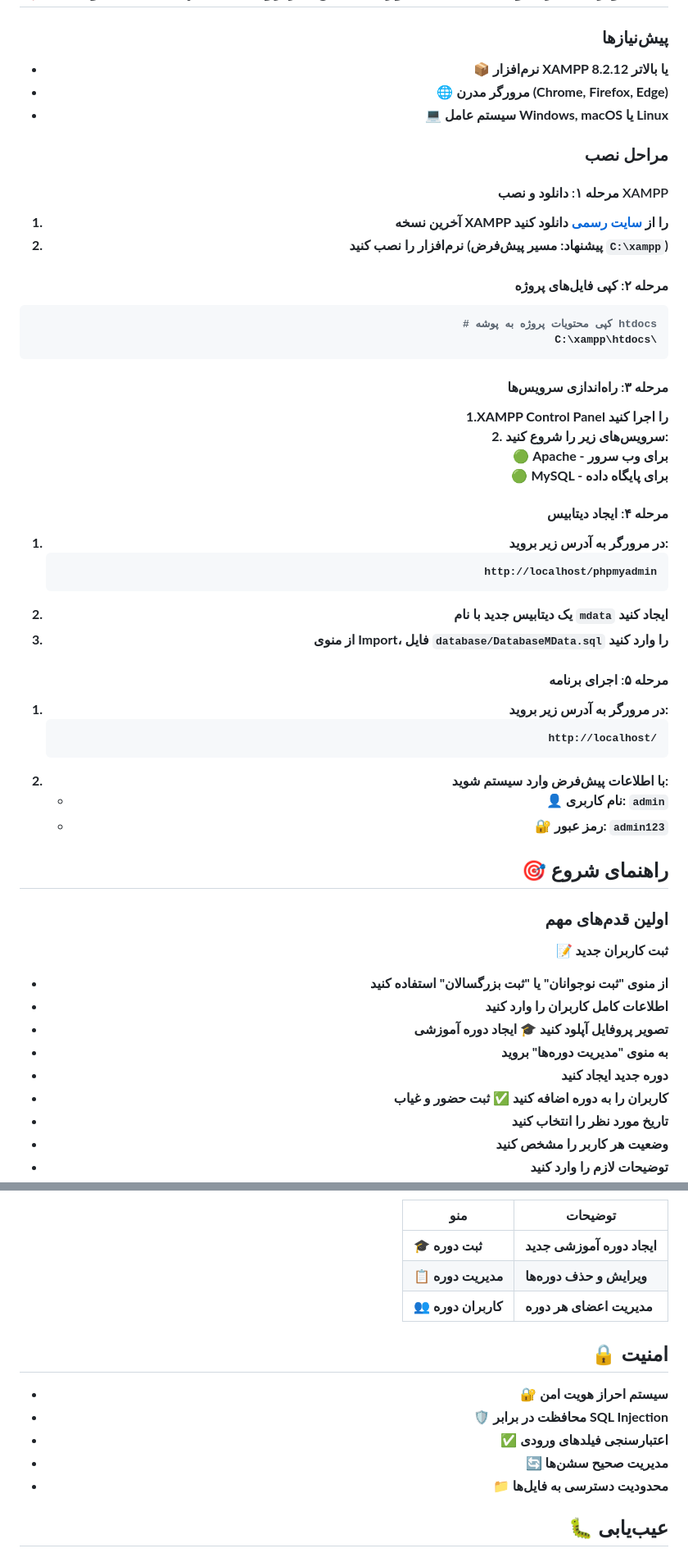
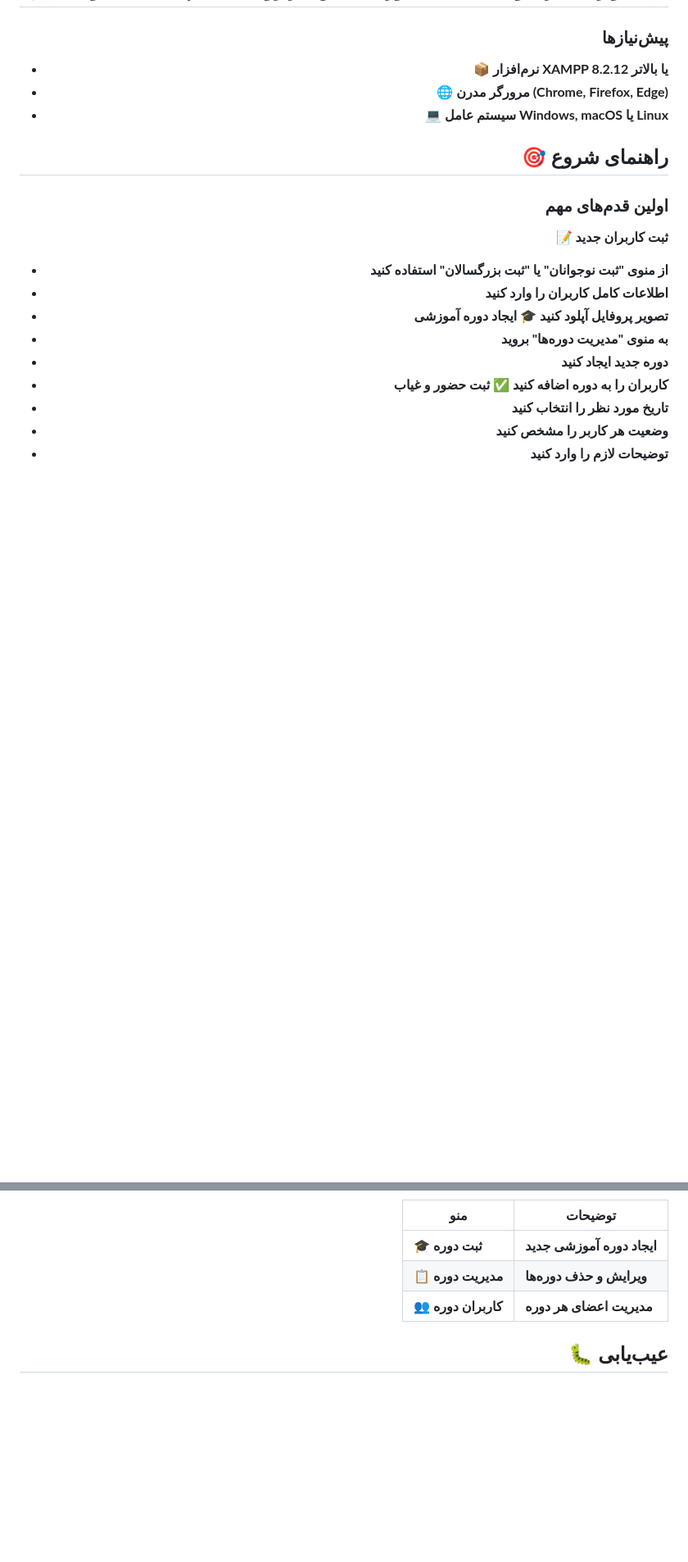
Before and after one commit to webimanpro/ManagementTeenagersAdults, a Markdown page: README.md, 2 parts joined by grey strips. Shown at 82% size. Rendered like a GitHub page; blank space fills up the shorter version.

````diff
--- a/README.md
+++ b/README.md
@@ -56,42 +56,6 @@
 - 🌐 مرورگر مدرن (Chrome, Firefox, Edge)
 - 💻 سیستم عامل Windows, macOS یا Linux
 
-### مراحل نصب
-
-#### مرحله ۱: دانلود و نصب XAMPP
-1. آخرین نسخه XAMPP را از [سایت رسمی](https://www.apachefriends.org/) دانلود کنید
-2. نرم‌افزار را نصب کنید (پیشنهاد: مسیر پیش‌فرض `C:\xampp`)
-
-#### مرحله ۲: کپی فایل‌های پروژه
-```bash
-# کپی محتویات پروژه به پوشه htdocs
-C:\xampp\htdocs\
-```
-
-#### مرحله ۳: راه‌اندازی سرویس‌ها
-
-1.XAMPP Control Panel را اجرا کنید<br>
-2. سرویس‌های زیر را شروع کنید:<br>
-    🟢 **Apache** - برای وب سرور<br>
-    🟢 **MySQL** - برای پایگاه داده
-
-#### مرحله ۴: ایجاد دیتابیس
-1. در مرورگر به آدرس زیر بروید:
-   ```
-   http://localhost/phpmyadmin
-   ```
-2. یک دیتابیس جدید با نام `mdata` ایجاد کنید
-3. از منوی Import، فایل `database/DatabaseMData.sql` را وارد کنید
-
-#### مرحله ۵: اجرای برنامه
-1. در مرورگر به آدرس زیر بروید:
-   ```
-   http://localhost/
-   ```
-2. با اطلاعات پیش‌فرض وارد سیستم شوید:
-   - **👤 نام کاربری:** `admin`
-   - **🔐 رمز عبور:** `admin123`
-
 ## 🎯 راهنمای شروع
 
 ### اولین قدم‌های مهم
@@ -140,14 +104,6 @@ C:\xampp\htdocs\
 | 📋 مدیریت دوره | ویرایش و حذف دوره‌ها |
 | 👥 کاربران دوره | مدیریت اعضای هر دوره |
 
-## 🔒 امنیت
-
-- 🔐 سیستم احراز هویت امن
-- 🛡️ محافظت در برابر SQL Injection
-- ✅ اعتبارسنجی فیلدهای ورودی
-- 🔄 مدیریت صحیح سشن‌ها
-- 📁 محدودیت دسترسی به فایل‌ها
-
 ## 🐛 عیب‌یابی
 
 ### مشکلات رایج و راه‌حل‌ها
````
